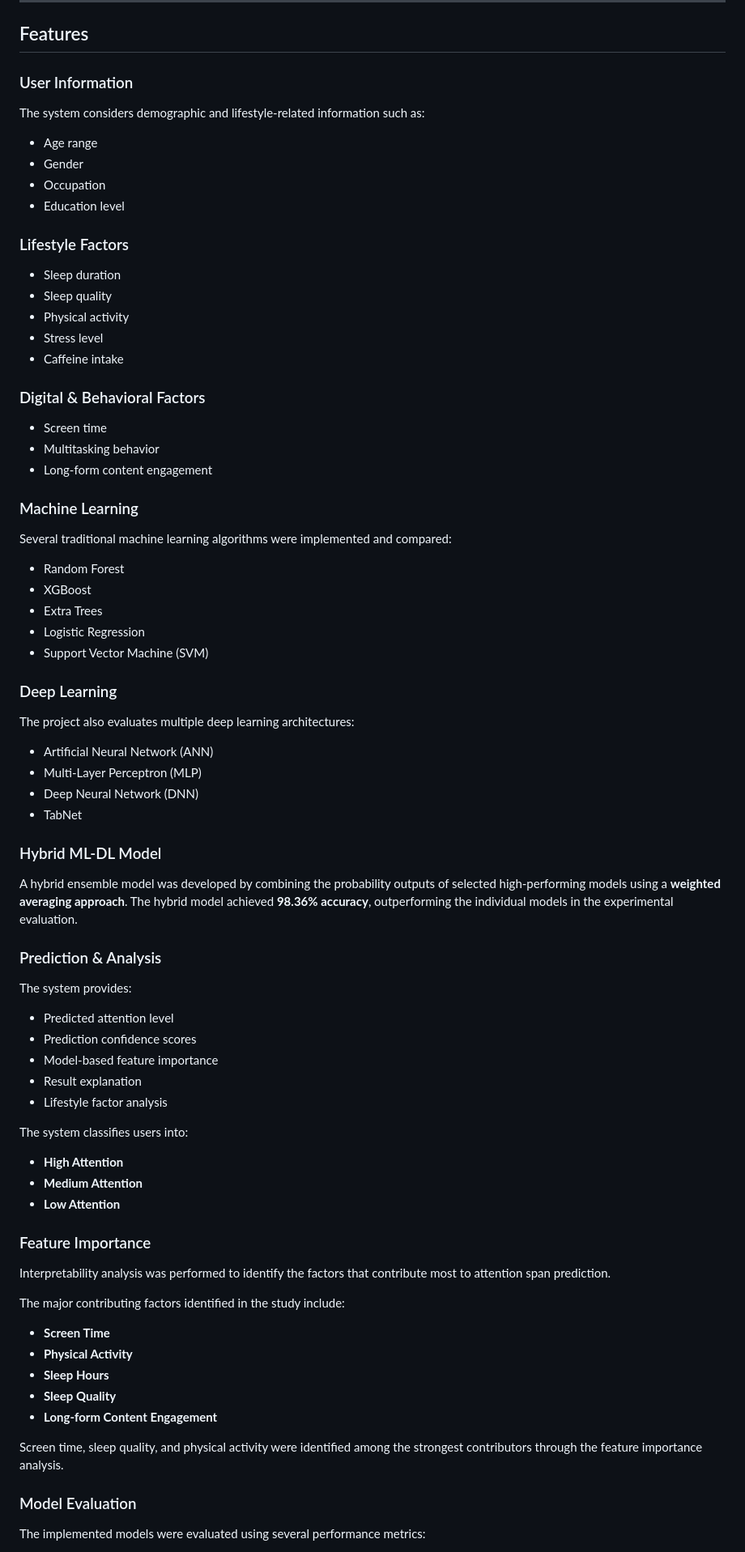
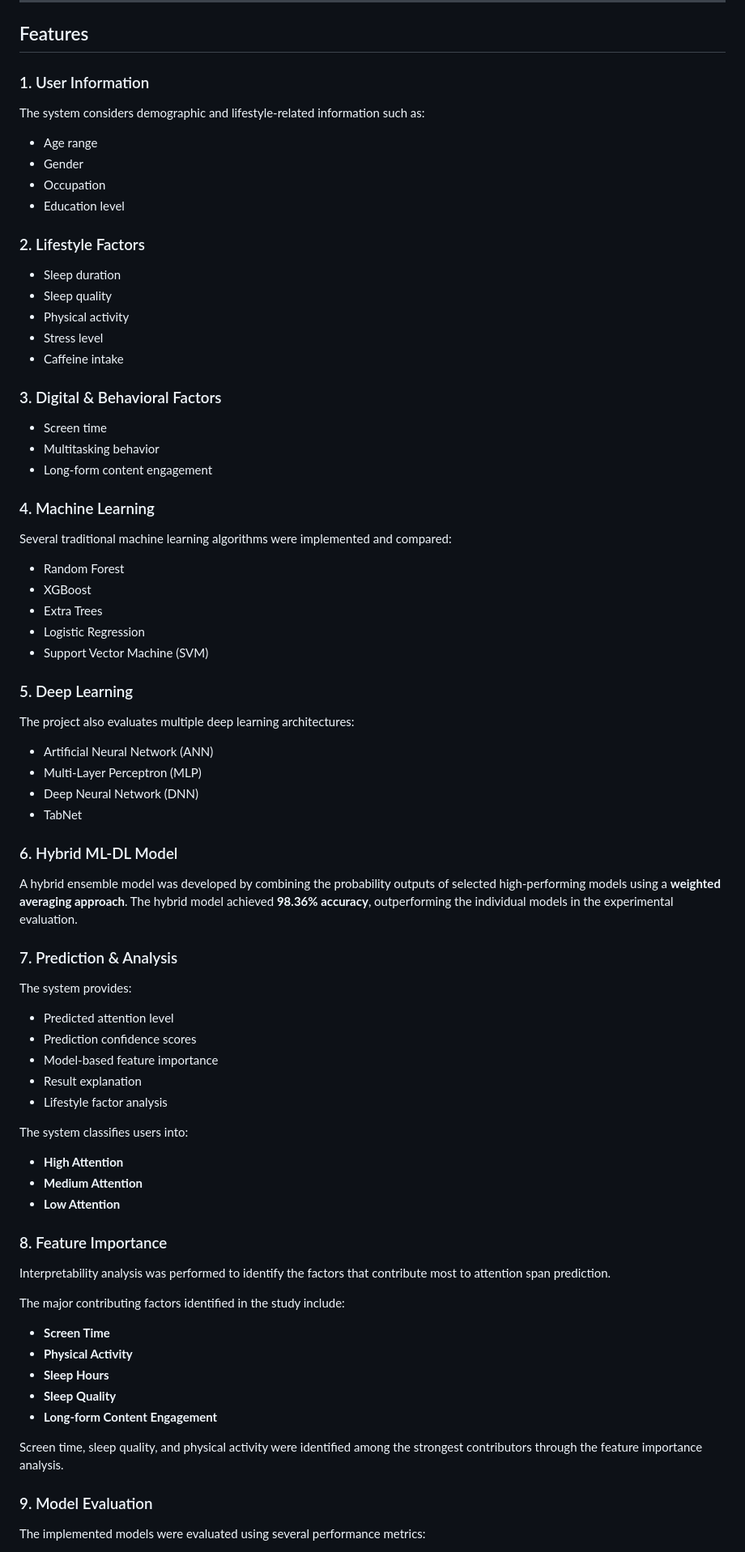
Before and after one commit to naina15-6065/Attention_Span_Level, a Markdown page: README.md, the part around one of its changes. Shown at 81% size. Drawn GitHub-style.

```diff
--- a/README.md
+++ b/README.md
@@ -25,7 +25,7 @@ The project uses a survey-based dataset containing **2,132 responses** and appli
 
 ## Features
 
-### User Information
+### 1. User Information
 
 The system considers demographic and lifestyle-related information such as:
 
@@ -34,7 +34,7 @@ The system considers demographic and lifestyle-related information such as:
 * Occupation
 * Education level
 
-### Lifestyle Factors
+### 2. Lifestyle Factors
 
 * Sleep duration
 * Sleep quality
@@ -42,13 +42,13 @@ The system considers demographic and lifestyle-related information such as:
 * Stress level
 * Caffeine intake
 
-### Digital & Behavioral Factors
+### 3. Digital & Behavioral Factors
 
 * Screen time
 * Multitasking behavior
 * Long-form content engagement
 
-### Machine Learning
+### 4. Machine Learning
 
 Several traditional machine learning algorithms were implemented and compared:
 
@@ -58,7 +58,7 @@ Several traditional machine learning algorithms were implemented and compared:
 * Logistic Regression
 * Support Vector Machine (SVM)
 
-### Deep Learning
+### 5. Deep Learning
 
 The project also evaluates multiple deep learning architectures:
 
@@ -67,11 +67,11 @@ The project also evaluates multiple deep learning architectures:
 * Deep Neural Network (DNN)
 * TabNet
 
-### Hybrid ML-DL Model
+### 6. Hybrid ML-DL Model
 
 A hybrid ensemble model was developed by combining the probability outputs of selected high-performing models using a **weighted averaging approach**. The hybrid model achieved **98.36% accuracy**, outperforming the individual models in the experimental evaluation.
 
-### Prediction & Analysis
+### 7. Prediction & Analysis
 
 The system provides:
 
@@ -87,7 +87,7 @@ The system classifies users into:
 * **Medium Attention**
 * **Low Attention**
 
-### Feature Importance
+### 8. Feature Importance
 
 Interpretability analysis was performed to identify the factors that contribute most to attention span prediction.
 
@@ -101,7 +101,7 @@ The major contributing factors identified in the study include:
 
 Screen time, sleep quality, and physical activity were identified among the strongest contributors through the feature importance analysis.
 
-### Model Evaluation
+### 9. Model Evaluation
 
 The implemented models were evaluated using several performance metrics:
 
```
Also changed, not shown: other parts of README.md (+1 -1 lines).
